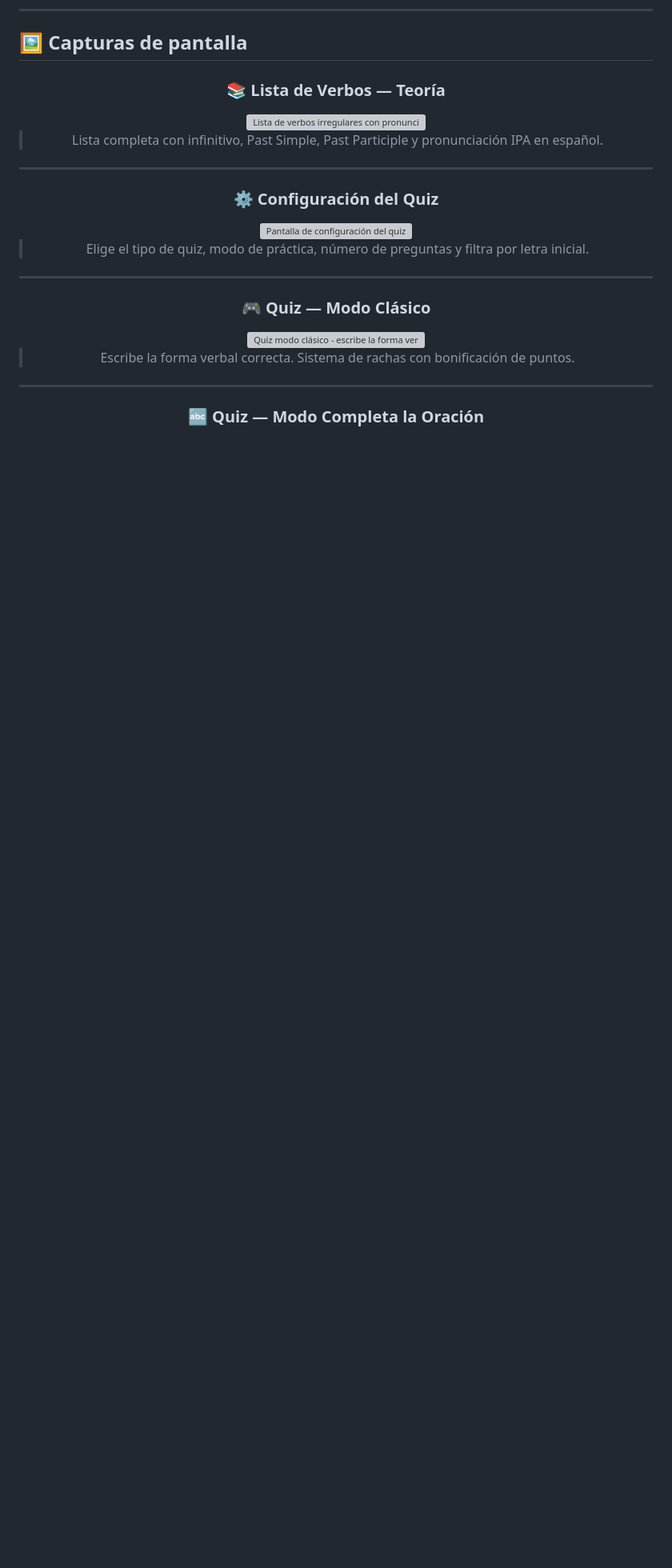
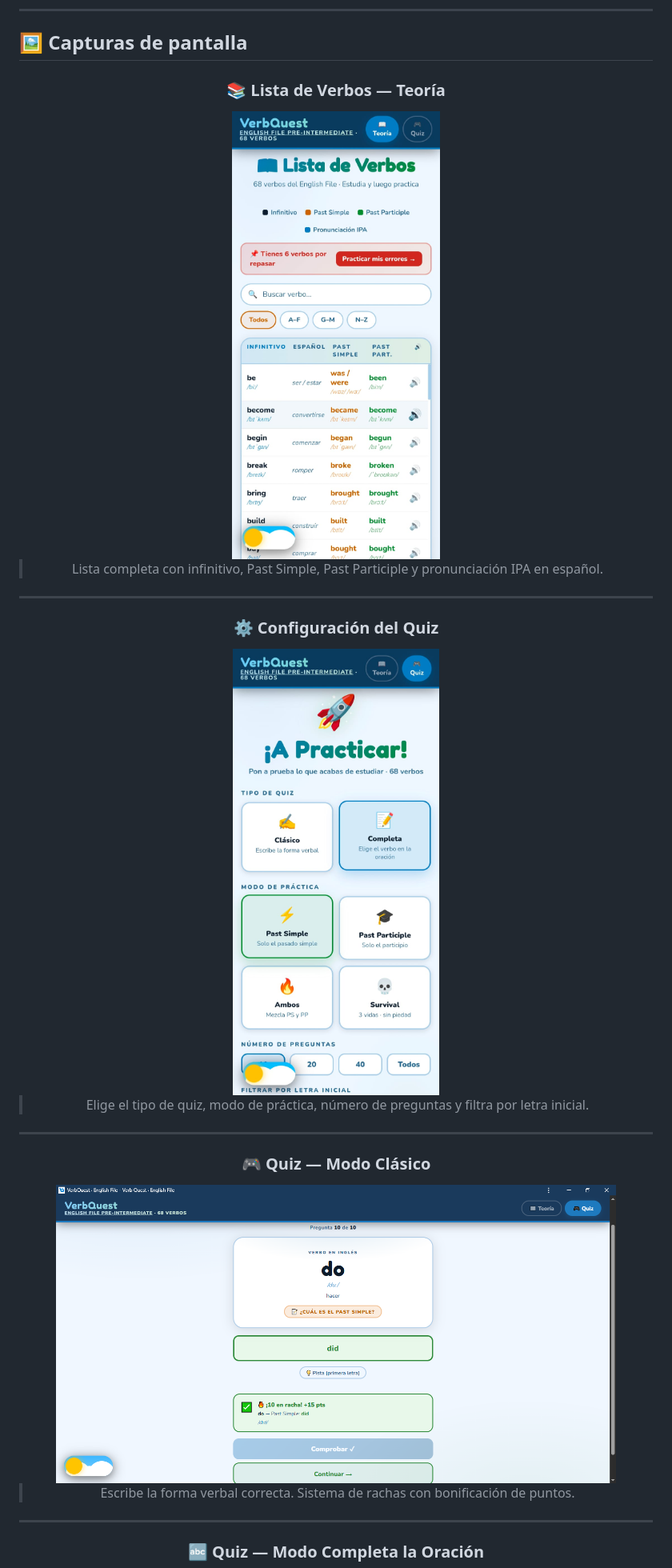
Before and after one commit to mxdanico/verbquest, a Markdown page: README.md, the part around one of its changes. Shown at 80% size. GitHub-like rendering; blank space fills up the shorter version; grey boxes are pictures that could not be loaded.

Commit message:
v1.1.3 - Corregir rutas de imágenes del README

```diff
--- a/README.md
+++ b/README.md
@@ -26,21 +26,21 @@ Incluye lista de verbos con pronunciación IPA, quizzes interactivos con múltip
 <div align="center">
 
 ### 📚 Lista de Verbos — Teoría
-<img src="docs/screenshots/lista-verbos.jpg" alt="Lista de verbos irregulares con pronunciación IPA" width="280"/>
+<img src="docs/screenshots/lista-verbos.jpeg" alt="Lista de verbos irregulares con pronunciación IPA" width="280"/>
 
 > Lista completa con infinitivo, Past Simple, Past Participle y pronunciación IPA en español.
 
 ---
 
 ### ⚙️ Configuración del Quiz
-<img src="docs/screenshots/configuracion-quiz.jpg" alt="Pantalla de configuración del quiz" width="280"/>
+<img src="docs/screenshots/configuracion-quiz.jpeg" alt="Pantalla de configuración del quiz" width="280"/>
 
 > Elige el tipo de quiz, modo de práctica, número de preguntas y filtra por letra inicial.
 
 ---
 
 ### 🎮 Quiz — Modo Clásico
-<img src="docs/screenshots/quiz-clasico.jpg" alt="Quiz modo clásico - escribe la forma verbal" width="700"/>
+<img src="docs/screenshots/quiz-clasico.png" alt="Quiz modo clásico - escribe la forma verbal" width="700"/>
 
 > Escribe la forma verbal correcta. Sistema de rachas con bonificación de puntos.
 
```
Also changed, not shown: other parts of README.md (+3 -3 lines).
